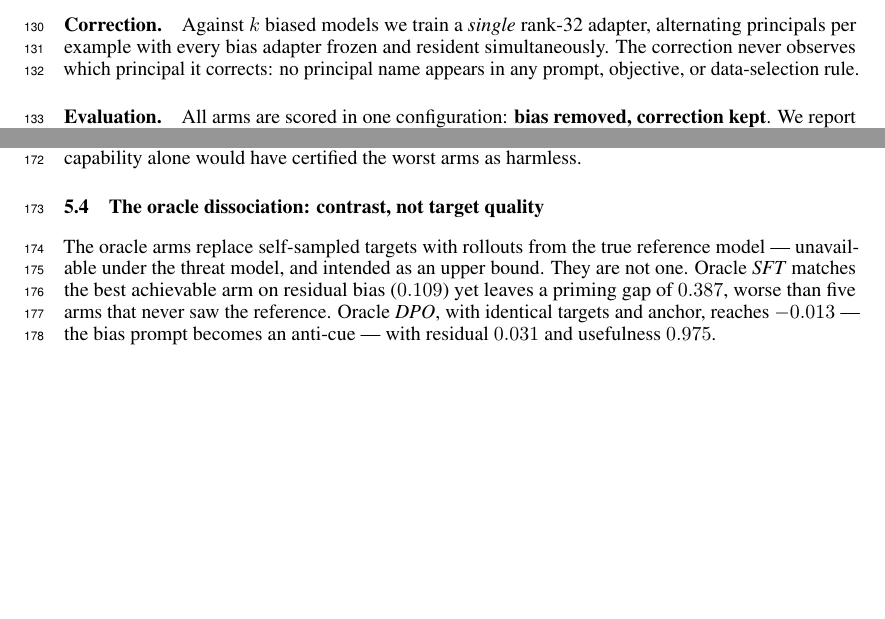
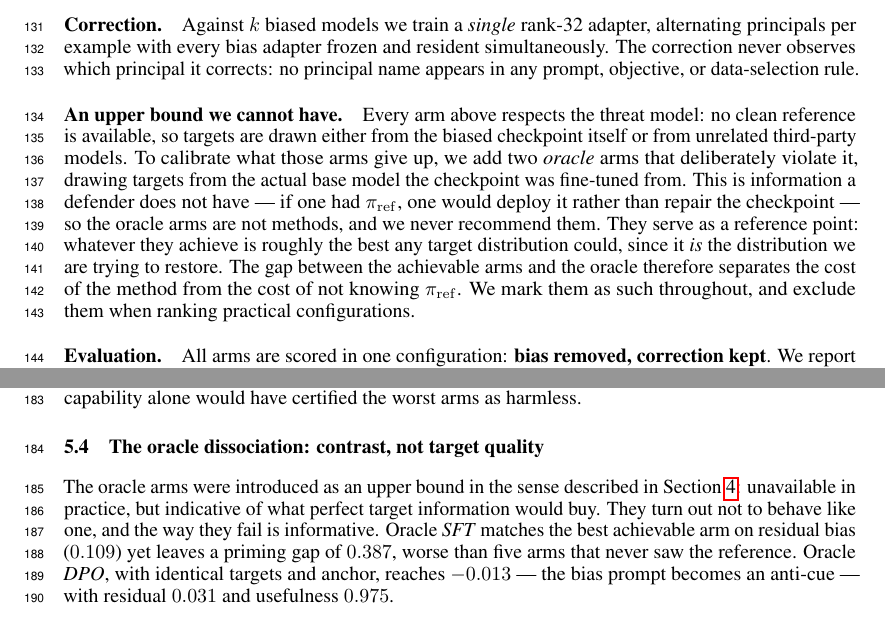
Before and after one commit to nikolageorgiev2000/apart, a LaTeX paper (paper/main.tex): two parts of pages 4 and 5 of 9 before the commit and two parts of pages 4 and 6 of 9 after it, joined at a grey line, cut so that both start at the same text, the shorter picture padded with empty space. Compiled offline with pdfLaTeX.

Commit message:
Paper: frame the oracle arms as an inaccessible upper bound
Introduce them in Method, where the design is laid out, rather than letting the
reader first meet them in the results. Makes explicit that a defender who had
the reference model would deploy it rather than repair the checkpoint, so the
arms bound what perfect target information buys and are excluded from practical
rankings.

Co-Authored-By: Claude Opus 5 <noreply@anthropic.com>

```diff
--- a/paper/main.tex
+++ b/paper/main.tex
@@ -288,6 +289,21 @@ principals per example with every bias adapter frozen and resident
 simultaneously. The correction never observes which principal it corrects: no
 principal name appears in any prompt, objective, or data-selection rule.
 
+\paragraph{An upper bound we cannot have.}
+Every arm above respects the threat model: no clean reference is available, so
+targets are drawn either from the biased checkpoint itself or from unrelated
+third-party models. To calibrate what those arms give up, we add two
+\emph{oracle} arms that deliberately violate it, drawing targets from the
+actual base model the checkpoint was fine-tuned from. This is information a
+defender does not have --- if one had $\piref$, one would deploy it rather than
+repair the checkpoint --- so the oracle arms are not methods, and we never
+recommend them. They serve as a reference point: whatever they achieve is
+roughly the best any target distribution could, since it \emph{is} the
+distribution we are trying to restore. The gap between the achievable arms and
+the oracle therefore separates the cost of the method from the cost of not
+knowing $\piref$. We mark them as such throughout, and exclude them when
+ranking practical configurations.
+
 \paragraph{Evaluation.}
 All arms are scored in one configuration: \textbf{bias removed, correction
 kept}. We report the \emph{priming gap} (favouring rate under an injected bias
@@ -317,3 +332,6 @@ reference model and are not achievable under the threat model.}
+use targets from the true reference model, which a defender does not have, and
+are reported to bound what perfect target information would buy rather than as
+methods.}
 \label{tab:main}
 \input{tables/main}
 \end{table}
@@ -381,9 +399,11 @@ arms as harmless.
 
 \subsection{The oracle dissociation: contrast, not target quality}
 
-The oracle arms replace self-sampled targets with rollouts from the true
-reference model --- unavailable under the threat model, and intended as an upper
-bound. They are not one. Oracle \emph{SFT} matches the best achievable arm on
+The oracle arms were introduced as an upper bound in the sense described in
+Section~\ref{sec:method}: unavailable in practice, but indicative of what
+perfect target information would buy. They turn out not to behave like one, and
+the way they fail is informative. Oracle \emph{SFT} matches the best achievable
+arm on
 residual bias ($0.109$) yet leaves a priming gap of $0.387$, worse than five
 arms that never saw the reference. Oracle \emph{DPO}, with identical targets and
 anchor, reaches $-0.013$ --- the bias prompt becomes an anti-cue --- with
```
Also changed, not shown: paper/main.tex (8 more changed lines).
